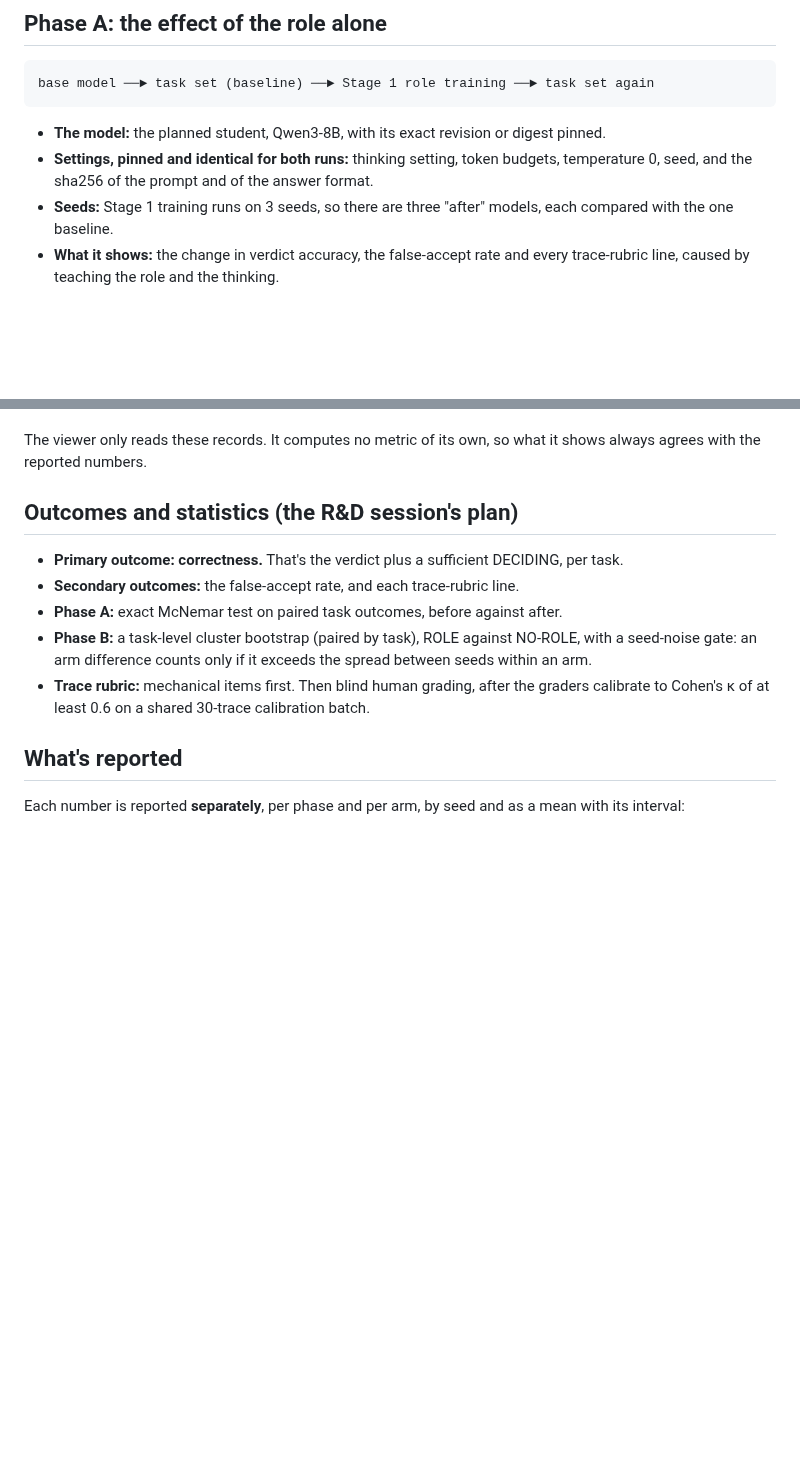
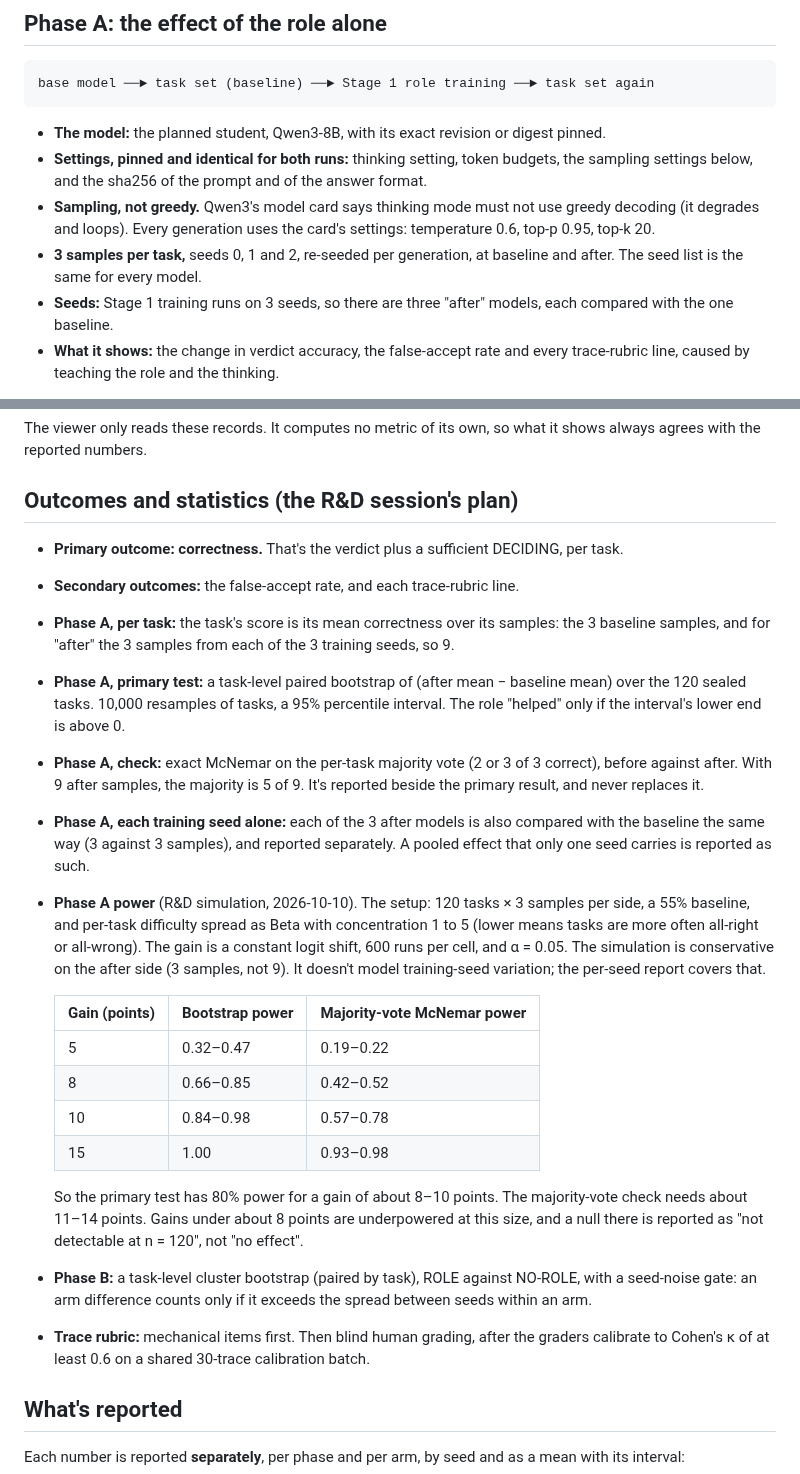
Before and after one commit to mcp-tool-shop-org/aspire-si, a Markdown page: docs/runs/2026-10-10-stage1-evaluation-plan-draft.md, 2 parts joined by grey strips. GitHub-like rendering; blank space fills up the shorter version.

Commit message:
eval plan: Phase A samples 3 per task at the Qwen3 card settings (no greedy); per-task mean correctness, paired task bootstrap primary, majority-vote McNemar as a check; power at 120 x 3
Co-Authored-By: Claude Opus 5.5 <noreply@anthropic.com>

````diff
--- a/docs/runs/2026-10-10-stage1-evaluation-plan-draft.md
+++ b/docs/runs/2026-10-10-stage1-evaluation-plan-draft.md
@@ -74,8 +74,12 @@ base model ──► task set (baseline) ──► Stage 1 role training ──
 ```
 
 - **The model:** the planned student, Qwen3-8B, with its exact revision or digest pinned.
-- **Settings, pinned and identical for both runs:** thinking setting, token budgets, temperature 0, seed,
-  and the sha256 of the prompt and of the answer format.
+- **Settings, pinned and identical for both runs:** thinking setting, token budgets, the sampling settings
+  below, and the sha256 of the prompt and of the answer format.
+- **Sampling, not greedy.** Qwen3's model card says thinking mode must not use greedy decoding (it degrades
+  and loops). Every generation uses the card's settings: temperature 0.6, top-p 0.95, top-k 20.
+- **3 samples per task,** seeds 0, 1 and 2, re-seeded per generation, at baseline and after. The seed list is
+  the same for every model.
 - **Seeds:** Stage 1 training runs on 3 seeds, so there are three "after" models, each compared with the
   one baseline.
 - **What it shows:** the change in verdict accuracy, the false-accept rate and every trace-rubric line,
@@ -254,7 +258,33 @@ the reported numbers.
 
 - **Primary outcome: correctness.** That's the verdict plus a sufficient DECIDING, per task.
 - **Secondary outcomes:** the false-accept rate, and each trace-rubric line.
-- **Phase A:** exact McNemar test on paired task outcomes, before against after.
+- **Phase A, per task:** the task's score is its mean correctness over its samples: the 3 baseline samples,
+  and for "after" the 3 samples from each of the 3 training seeds, so 9.
+- **Phase A, primary test:** a task-level paired bootstrap of (after mean − baseline mean) over the 120
+  sealed tasks. 10,000 resamples of tasks, a 95% percentile interval. The role "helped" only if the
+  interval's lower end is above 0.
+- **Phase A, check:** exact McNemar on the per-task majority vote (2 or 3 of 3 correct), before against
+  after. With 9 after samples, the majority is 5 of 9. It's reported beside the primary result, and never
+  replaces it.
+- **Phase A, each training seed alone:** each of the 3 after models is also compared with the baseline the
+  same way (3 against 3 samples), and reported separately. A pooled effect that only one seed carries is
+  reported as such.
+- **Phase A power** (R&D simulation, 2026-10-10). The setup: 120 tasks × 3 samples per side, a 55% baseline,
+  and per-task difficulty spread as Beta with concentration 1 to 5 (lower means tasks are more often
+  all-right or all-wrong). The gain is a constant logit shift, 600 runs per cell, and α = 0.05. The
+  simulation is conservative on the after side (3 samples, not 9). It doesn't model training-seed
+  variation; the per-seed report covers that.
+
+  | Gain (points) | Bootstrap power | Majority-vote McNemar power |
+  |---|---|---|
+  | 5 | 0.32–0.47 | 0.19–0.22 |
+  | 8 | 0.66–0.85 | 0.42–0.52 |
+  | 10 | 0.84–0.98 | 0.57–0.78 |
+  | 15 | 1.00 | 0.93–0.98 |
+
+  So the primary test has 80% power for a gain of about 8–10 points. The majority-vote check needs about 11–14
+  points. Gains under about 8 points are underpowered at this size, and a null there is reported as "not
+  detectable at n = 120", not "no effect".
 - **Phase B:** a task-level cluster bootstrap (paired by task), ROLE against NO-ROLE, with a seed-noise gate: an arm
   difference counts only if it exceeds the spread between seeds within an arm.
 - **Trace rubric:** mechanical items first. Then blind human grading, after the graders calibrate to
````
